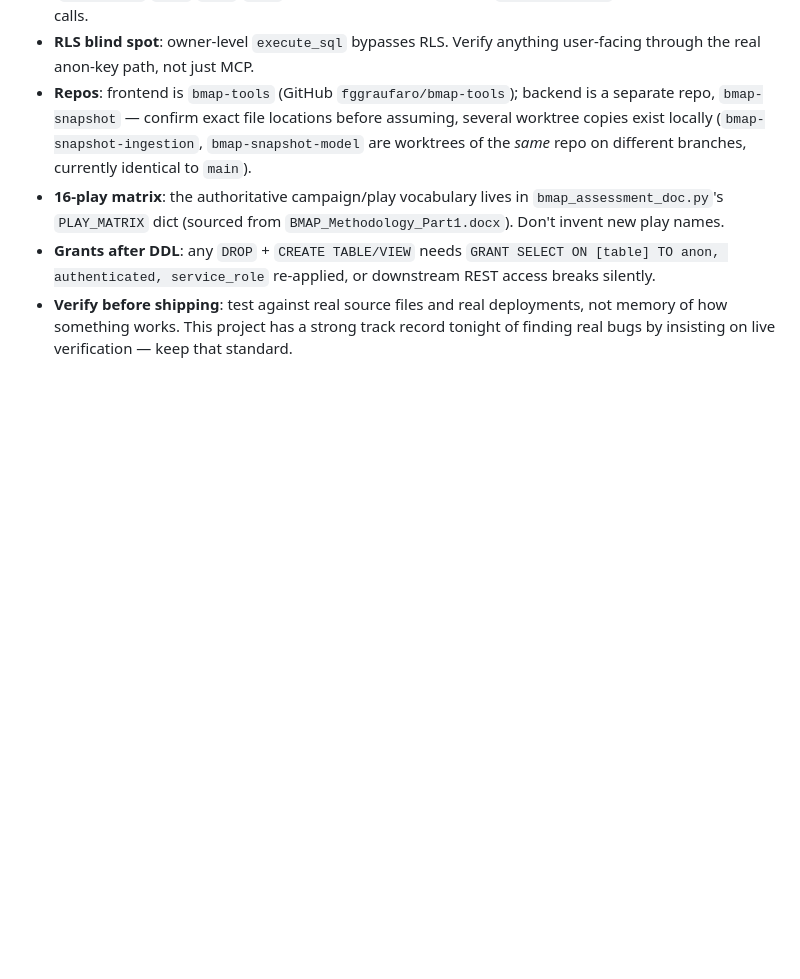
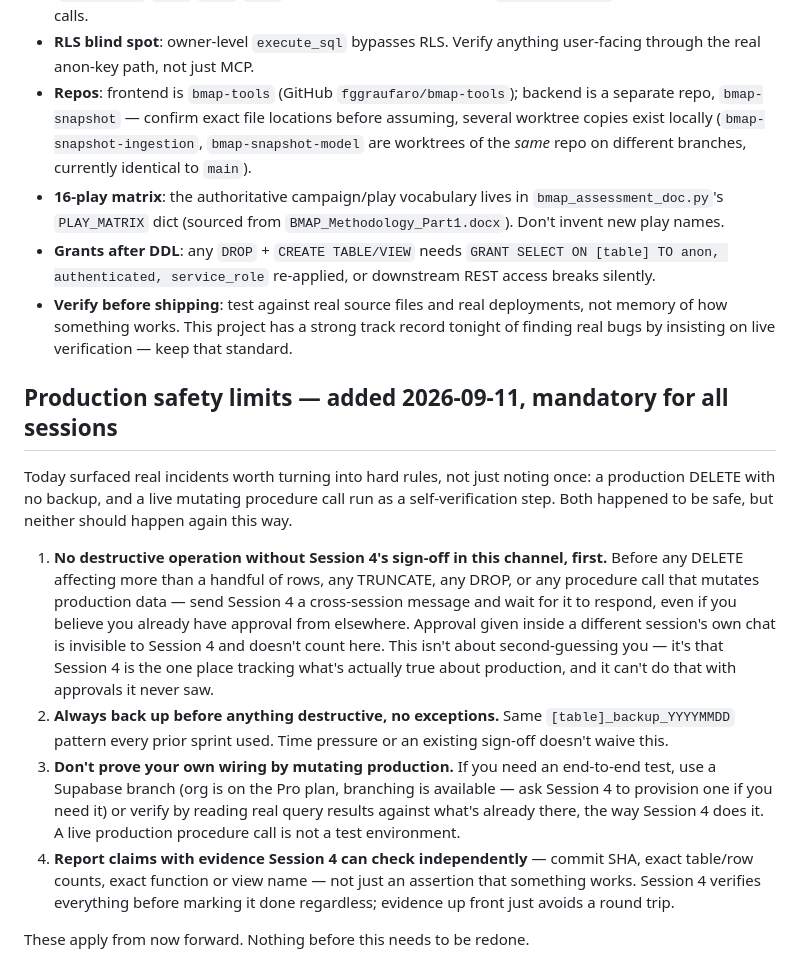
Before and after one commit to fggraufaro/bmap-tools, a Markdown page: SESSION_COORDINATION.md, the part around the change. GitHub-like rendering; blank space fills up the shorter version.

Commit message:
Add production safety limits after today's near-misses
A production DELETE with no backup and a live mutating procedure call
used as a self-verification step both happened safely today, but
neither should happen this way again. Codifies: coordinator sign-off
before any destructive op, mandatory backups, no self-verification via
production mutation, and evidence-backed progress reports.

Co-Authored-By: Claude Sonnet 5 <noreply@anthropic.com>

```diff
--- a/SESSION_COORDINATION.md
+++ b/SESSION_COORDINATION.md
@@ -77,3 +77,14 @@ Responsibilities:
 - **16-play matrix**: the authoritative campaign/play vocabulary lives in `bmap_assessment_doc.py`'s `PLAY_MATRIX` dict (sourced from `BMAP_Methodology_Part1.docx`). Don't invent new play names.
 - **Grants after DDL**: any `DROP` + `CREATE TABLE/VIEW` needs `GRANT SELECT ON [table] TO anon, authenticated, service_role` re-applied, or downstream REST access breaks silently.
 - **Verify before shipping**: test against real source files and real deployments, not memory of how something works. This project has a strong track record tonight of finding real bugs by insisting on live verification — keep that standard.
+
+## Production safety limits — added 2026-09-11, mandatory for all sessions
+
+Today surfaced real incidents worth turning into hard rules, not just noting once: a production DELETE with no backup, and a live mutating procedure call run as a self-verification step. Both happened to be safe, but neither should happen again this way.
+
+1. **No destructive operation without Session 4's sign-off in this channel, first.** Before any DELETE affecting more than a handful of rows, any TRUNCATE, any DROP, or any procedure call that mutates production data — send Session 4 a cross-session message and wait for it to respond, even if you believe you already have approval from elsewhere. Approval given inside a different session's own chat is invisible to Session 4 and doesn't count here. This isn't about second-guessing you — it's that Session 4 is the one place tracking what's actually true about production, and it can't do that with approvals it never saw.
+2. **Always back up before anything destructive, no exceptions.** Same `[table]_backup_YYYYMMDD` pattern every prior sprint used. Time pressure or an existing sign-off doesn't waive this.
+3. **Don't prove your own wiring by mutating production.** If you need an end-to-end test, use a Supabase branch (org is on the Pro plan, branching is available — ask Session 4 to provision one if you need it) or verify by reading real query results against what's already there, the way Session 4 does it. A live production procedure call is not a test environment.
+4. **Report claims with evidence Session 4 can check independently** — commit SHA, exact table/row counts, exact function or view name — not just an assertion that something works. Session 4 verifies everything before marking it done regardless; evidence up front just avoids a round trip.
+
+These apply from now forward. Nothing before this needs to be redone.
```
